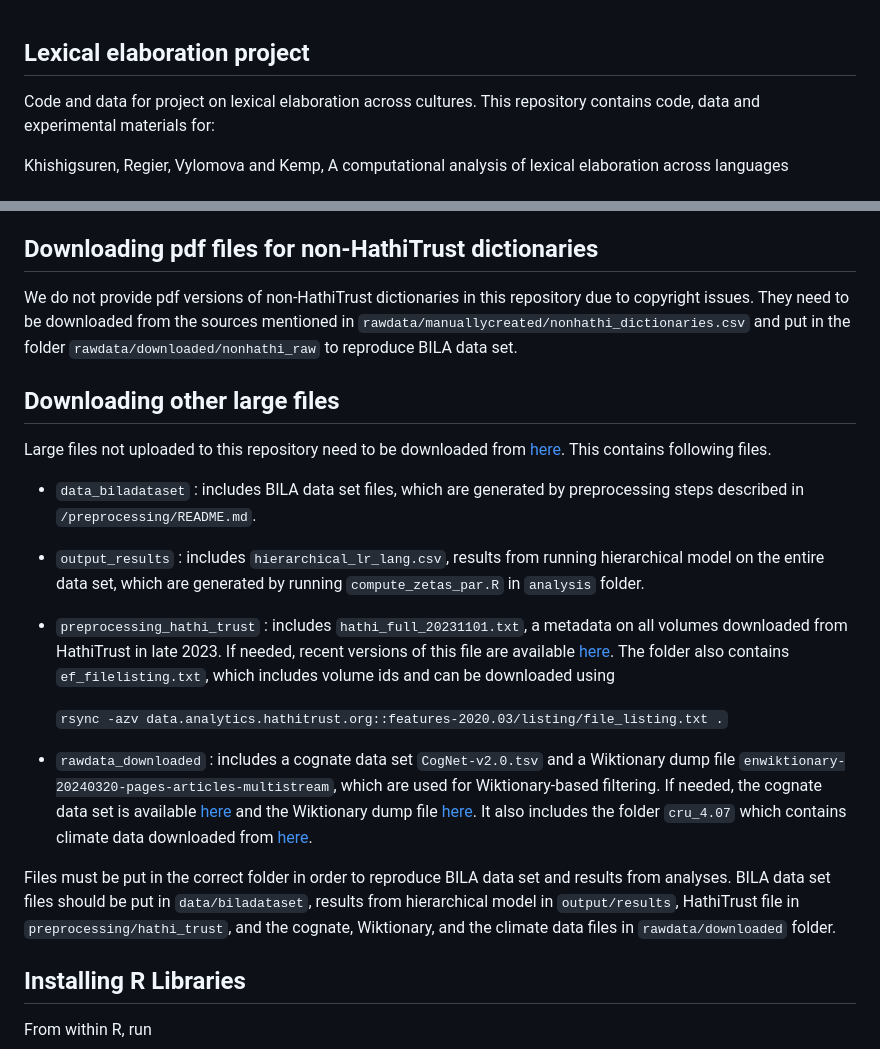
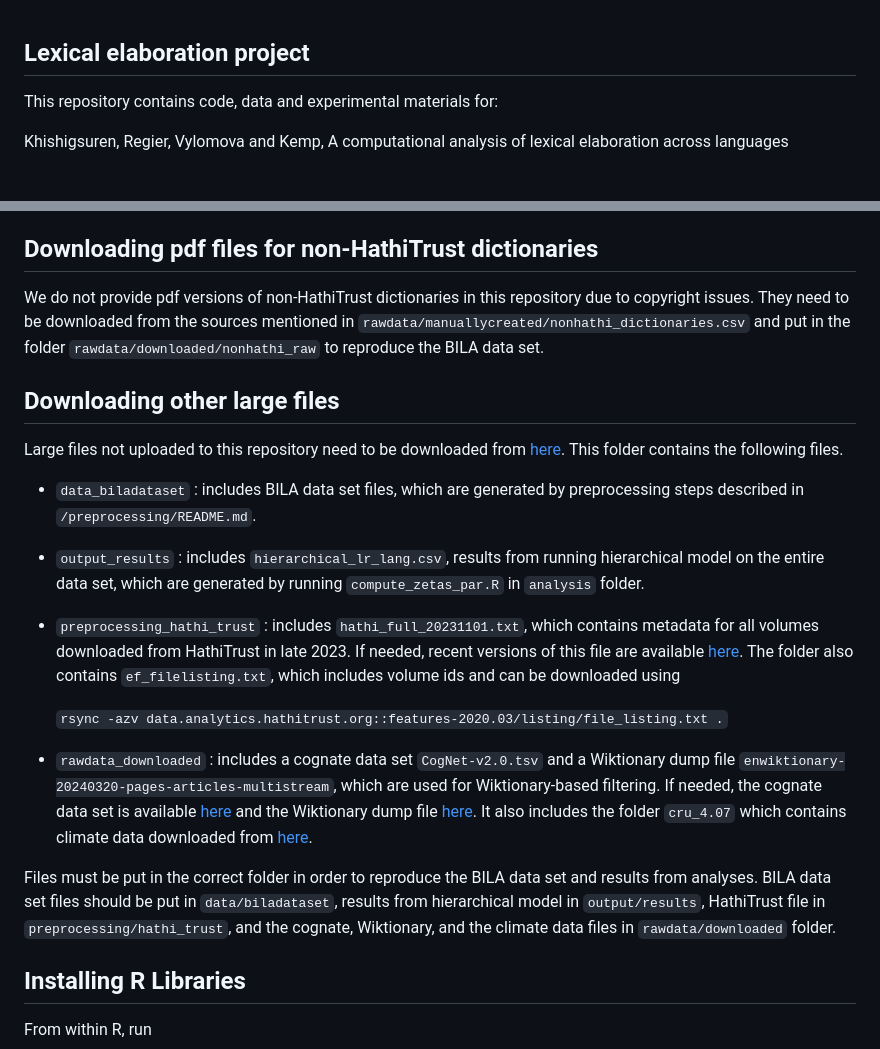
Before and after one commit to cskemp/lexical_elaboration, a Markdown page: README.md, 2 parts joined by grey strips. GitHub-like rendering.

Commit message:
cosmetic

```diff
--- a/README.md
+++ b/README.md
@@ -1,6 +1,5 @@
 ## Lexical elaboration project
 
-Code and data for project on lexical elaboration across cultures.
 This repository contains code, data and experimental materials for:
 
 Khishigsuren, Regier, Vylomova and Kemp, A computational analysis of lexical elaboration across languages
@@ -26,23 +25,23 @@ Code for preparing the data.
 
 ## Downloading pdf files for non-HathiTrust dictionaries
 
-We do not provide pdf versions of non-HathiTrust dictionaries in this repository due to copyright issues. They need to be downloaded from the sources mentioned in `rawdata/manuallycreated/nonhathi_dictionaries.csv` and put in the folder `rawdata/downloaded/nonhathi_raw` to reproduce BILA data set.
+We do not provide pdf versions of non-HathiTrust dictionaries in this repository due to copyright issues. They need to be downloaded from the sources mentioned in `rawdata/manuallycreated/nonhathi_dictionaries.csv` and put in the folder `rawdata/downloaded/nonhathi_raw` to reproduce the BILA data set.
 
 ## Downloading other large files
 
-Large files not uploaded to this repository need to be downloaded from [here](https://unimelbcloud-my.sharepoint.com/:f:/g/personal/tkhishigsure_student_unimelb_edu_au/EooxtyG2XshMldf_wkKcNcoB0xQ3ms1261YAhpC6n68Zjw?e=KukzG2). This contains following files.
+Large files not uploaded to this repository need to be downloaded from [here](https://unimelbcloud-my.sharepoint.com/:f:/g/personal/tkhishigsure_student_unimelb_edu_au/EooxtyG2XshMldf_wkKcNcoB0xQ3ms1261YAhpC6n68Zjw?e=KukzG2). This folder contains the following files.
 
   * `data_biladataset` : includes BILA data set files, which are generated by preprocessing steps described in `/preprocessing/README.md`.
 
   * `output_results` : includes `hierarchical_lr_lang.csv`, results from running hierarchical model on the entire data set, which are generated by running `compute_zetas_par.R` in `analysis` folder.
 
-  * `preprocessing_hathi_trust` : includes `hathi_full_20231101.txt`, a metadata on all volumes downloaded from HathiTrust in late 2023. If needed, recent versions of this file are available [here]( https://www.hathitrust.org/member-libraries/resources-for-librarians/data-resources/hathifiles/ ). The folder also contains `ef_filelisting.txt`, which includes volume ids and can be downloaded using
+  * `preprocessing_hathi_trust` : includes `hathi_full_20231101.txt`, which contains metadata for all volumes downloaded from HathiTrust in late 2023. If needed, recent versions of this file are available [here]( https://www.hathitrust.org/member-libraries/resources-for-librarians/data-resources/hathifiles/ ). The folder also contains `ef_filelisting.txt`, which includes volume ids and can be downloaded using
 
     `rsync -azv data.analytics.hathitrust.org::features-2020.03/listing/file_listing.txt .`
 
   * `rawdata_downloaded` : includes a cognate data set `CogNet-v2.0.tsv` and a Wiktionary dump file `enwiktionary-20240320-pages-articles-multistream`, which are used for Wiktionary-based filtering. If needed, the cognate data set is available [here]( https://github.com/kbatsuren/CogNet ) and the Wiktionary dump file [here]( https://dumps.wikimedia.org/enwiktionary/20240320/ ). It also includes the folder `cru_4.07` which contains climate data downloaded from [here](https://crudata.uea.ac.uk/cru/data/hrg/cru_ts_4.07/).
 
-Files must be put in the correct folder in order to reproduce BILA data set and results from analyses. BILA data set files should be put in `data/biladataset`, results from hierarchical model in `output/results`, HathiTrust file in `preprocessing/hathi_trust`, and the cognate, Wiktionary, and the climate data files in `rawdata/downloaded` folder.
+Files must be put in the correct folder in order to reproduce the BILA data set and results from analyses. BILA data set files should be put in `data/biladataset`, results from hierarchical model in `output/results`, HathiTrust file in `preprocessing/hathi_trust`, and the cognate, Wiktionary, and the climate data files in `rawdata/downloaded` folder.
 
 
 ## Installing R Libraries
```
Also changed, not shown: other parts of README.md (+1 -1 lines).
